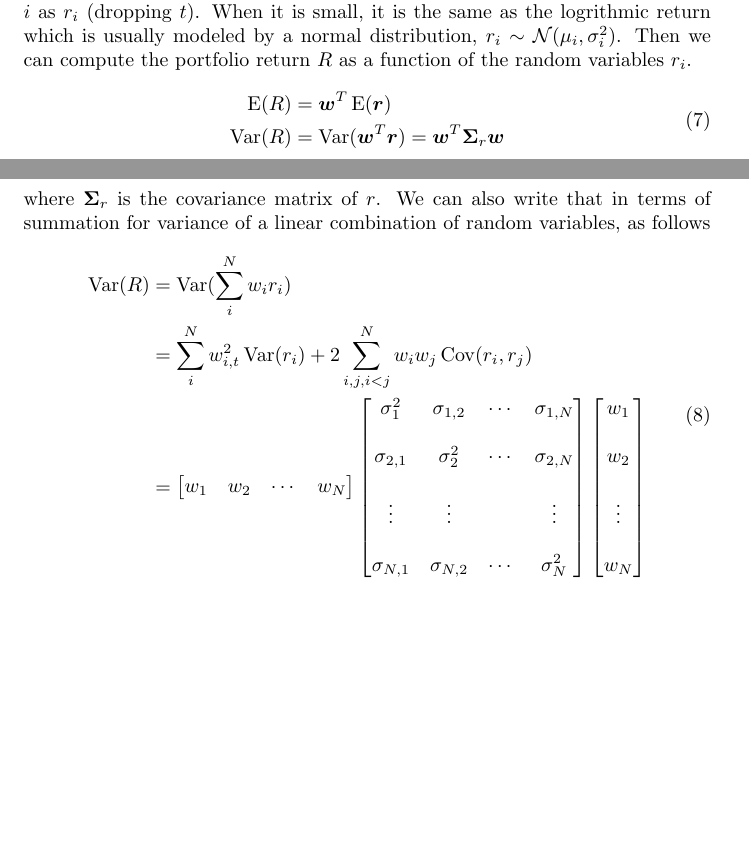
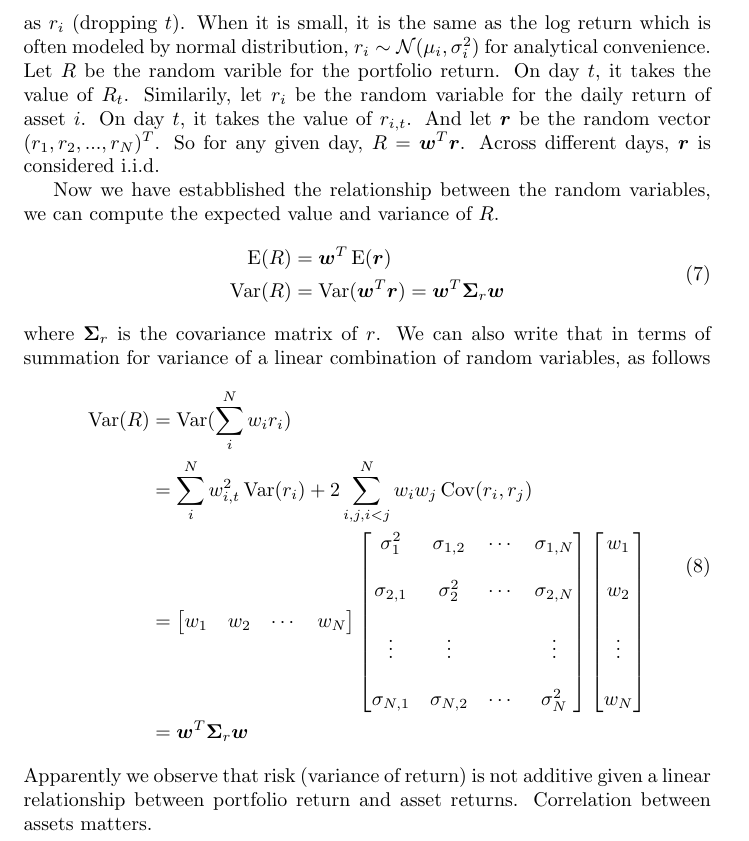
Before and after one commit to dhu23/athenaeum, a LaTeX document (portfolio_risk.tex): two parts of pages 3 and 4 of 4 before the commit and part of page 4 of 4 after it, the two joined at a grey line, cut so that both start at the same text, the shorter picture padded with empty space. Compiled offline with pdfLaTeX.

Commit message:
update port risk doc

```diff
--- a/portfolio_risk.tex
+++ b/portfolio_risk.tex
@@ -154,10 +158,16 @@ The model is now equivalently a linear model if we write
 \eqref{eq:portfolio_return_linearity_approximation} using a generic
 \(\bm{w}=(w_1,w_2,w_3,...,w_N)^T\).
 Let's consider the random variable for each asset $i$ as $r_i$ (dropping $t$).
-When it is small, it is the same as the logrithmic return which is usually
-modeled by a normal distribution, $r_i \sim \mathcal{N}(\mu_i, \sigma^2_i)$.
-Then we can compute the portfolio return $R$ as a function of
-the random variables $r_i$.
+When it is small, it is the same as the log return which is often modeled by
+normal distribution, $r_i \sim \mathcal{N}(\mu_i, \sigma^2_i)$ for analytical
+convenience. Let $R$ be the random varible for the portfolio return. On day $t$,
+it takes the value of $R_t$. Similarily, let $r_i$ be the random variable for the
+daily return of asset $i$. On day $t$, it takes the value of $r_{i,t}$.
+And let $\bm{r}$ be the random vector $(r_1, r_2,...,r_N)^T$. So for any given day,
+$R = \bm{w}^T \bm{r}$. Across different days, $\bm{r}$ is considered i.i.d.
+
+Now we have estabblished the relationship between the random variables,
+we can compute the expected value and variance of $R$.
 \begin{equation}
     \begin{aligned}
         \operatorname{E}(R) &= \bm{w}^T \operatorname{E}(\bm{r}) \\
@@ -187,8 +197,12 @@ of random variables, as follows
             w_2 \\\\
             \vdots \\\\
             w_N
-        \end{bmatrix}
+        \end{bmatrix} \\
+        &= \bm{w}^T \bm{\Sigma}_r \bm{w}
     \end{aligned}
 \end{equation}
+Apparently we observe that risk (variance of return) is not additive given a
+linear relationship between portfolio return and asset returns. Correlation
+between assets matters.
 
 \end{document}
```
Also changed, not shown: portfolio_risk.pdf, portfolio_risk.tex (24 more changed lines).
